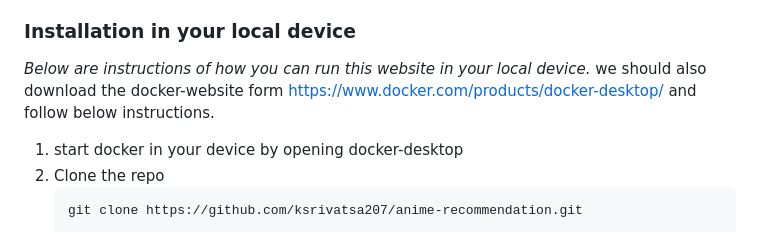
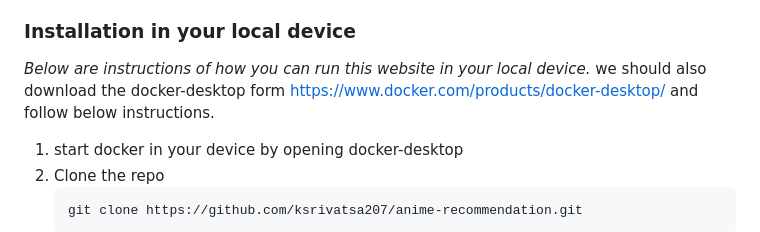
Before and after one commit to ksrivatsa207/anime-recommendation, a Markdown page: README.md, the part around the change. Rendered like a GitHub page.

````diff
--- a/README.md
+++ b/README.md
@@ -87,7 +87,7 @@ To use the tableau dashboard. click on the type of media. Then select the genre
 ### Installation in your local device
 
 _Below are instructions of how you can run this website in your local device._
-we should also download the docker-website form https://www.docker.com/products/docker-desktop/ and follow below instructions.
+we should also download the docker-desktop form https://www.docker.com/products/docker-desktop/ and follow below instructions.
 1. start docker in your device by opening docker-desktop
 2. Clone the repo
    ```sh
````
